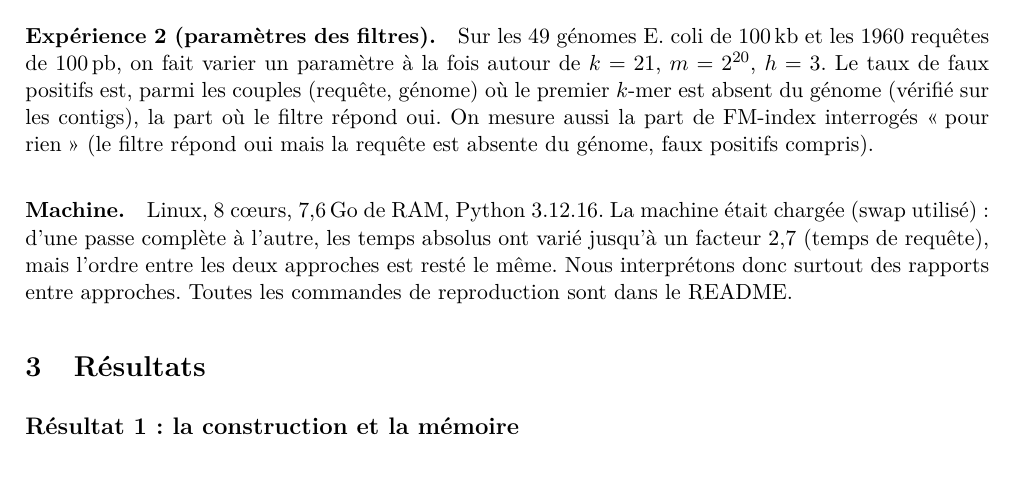
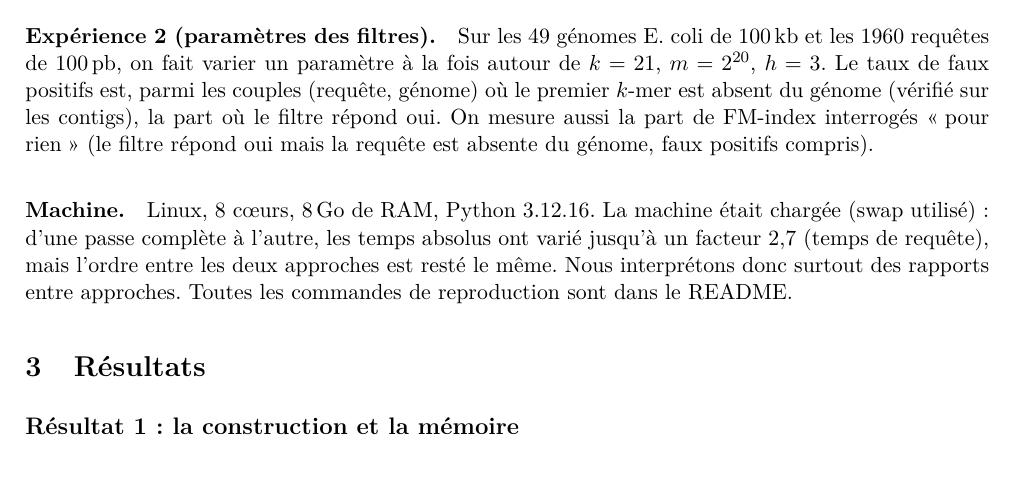
Before and after one commit to MatysDulong/Project-ALG, a LaTeX document (report/rapport.tex): part of page 2 of 6, cut so that both start at the same text. Compiled offline with pdfLaTeX.

Commit message:
petit ajustement

```diff
--- a/report/rapport.tex
+++ b/report/rapport.tex
@@ -104,7 +104,7 @@ répond oui. On mesure aussi la part de FM-index interrogés \og pour rien\fg{}
 (le filtre répond oui mais la requête est absente du génome, faux positifs
 compris).
 
-\paragraph{Machine.} Linux, 8 c\oe urs, 7,6\,Go de RAM, Python 3.12.16. La
+\paragraph{Machine.} Linux, 8 c\oe urs, 8\,Go de RAM, Python 3.12.16. La
 machine était chargée (swap utilisé) : d'une passe complète à l'autre, les
 temps absolus ont varié jusqu'à un facteur 2,7 (temps de requête), mais
 l'ordre entre les deux approches est resté le même. Nous interprétons donc surtout des rapports
```
Also changed, not shown: README.md, report/rapport.pdf.
